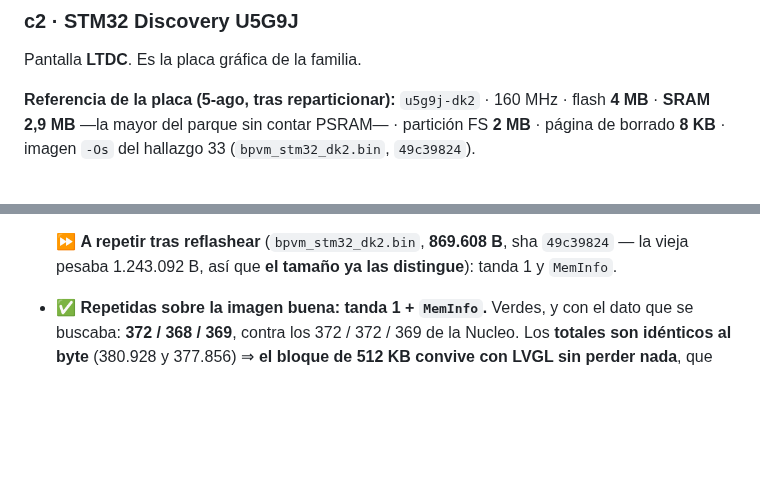
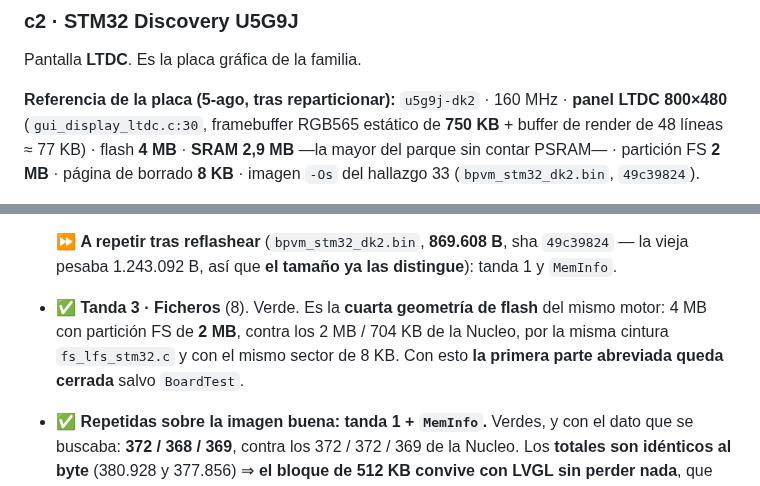
Before and after one commit to legio-e/BasicPlus, a Markdown page: docs/H13_PRUEBAS.md, 2 parts joined by grey strips. Drawn GitHub-style; blank space fills up the shorter version.

Commit message:
docs(v4/H13/c2): tanda 3 verde — cuarta geometria de flash del mismo motor
4 MB con particion FS de 2 MB contra los 2 MB / 704 KB de la Nucleo, por la
misma cintura fs_lfs_stm32.c y con el mismo sector de 8 KB. La primera parte
abreviada queda cerrada salvo BoardTest.

Anadido a la ficha el panel: LTDC 800x480, framebuffer RGB565 estatico de 750 KB
mas buffer de render de 48 lineas.

Co-Authored-By: Claude Opus 5 <noreply@anthropic.com>

```diff
--- a/docs/H13_PRUEBAS.md
+++ b/docs/H13_PRUEBAS.md
@@ -1289,6 +1289,8 @@ Lo que ha dejado, que no es poco para una placa sin pantalla:
 Pantalla **LTDC**. Es la placa gráfica de la familia.
 
 **Referencia de la placa (5-ago, tras reparticionar):** `u5g9j-dk2` · 160 MHz ·
+**panel LTDC 800×480** (`gui_display_ltdc.c:30`, framebuffer RGB565 estático de
+**750 KB** + buffer de render de 48 líneas ≈ 77 KB) ·
 flash **4 MB** · **SRAM 2,9 MB** —la mayor del parque sin contar PSRAM— ·
 partición FS **2 MB** · página de borrado **8 KB** · imagen `-Os` del hallazgo 33
 (`bpvm_stm32_dk2.bin`, `49c39824`).
@@ -1323,6 +1325,11 @@ el 27 y el 374 (que el recurso lo diga la placa, no una constante).
   ⏩ **A repetir tras reflashear** (`bpvm_stm32_dk2.bin`, **869.608 B**, sha
   `49c39824` — la vieja pesaba 1.243.092 B, así que **el tamaño ya las
   distingue**): tanda 1 y `MemInfo`.
+
+- ✅ **Tanda 3 · Ficheros** (8). Verde. Es la **cuarta geometría de flash** del
+  mismo motor: 4 MB con partición FS de **2 MB**, contra los 2 MB / 704 KB de la
+  Nucleo, por la misma cintura `fs_lfs_stm32.c` y con el mismo sector de 8 KB.
+  Con esto **la primera parte abreviada queda cerrada** salvo `BoardTest`.
 
 - ✅ **Repetidas sobre la imagen buena: tanda 1 + `MemInfo`.** Verdes, y con el
   dato que se buscaba: **372 / 368 / 369**, contra los 372 / 372 / 369 de la
```
